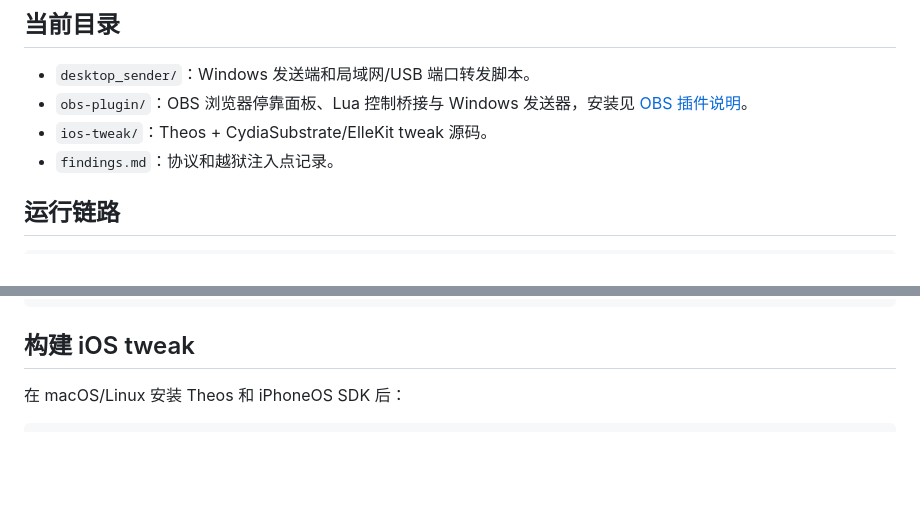
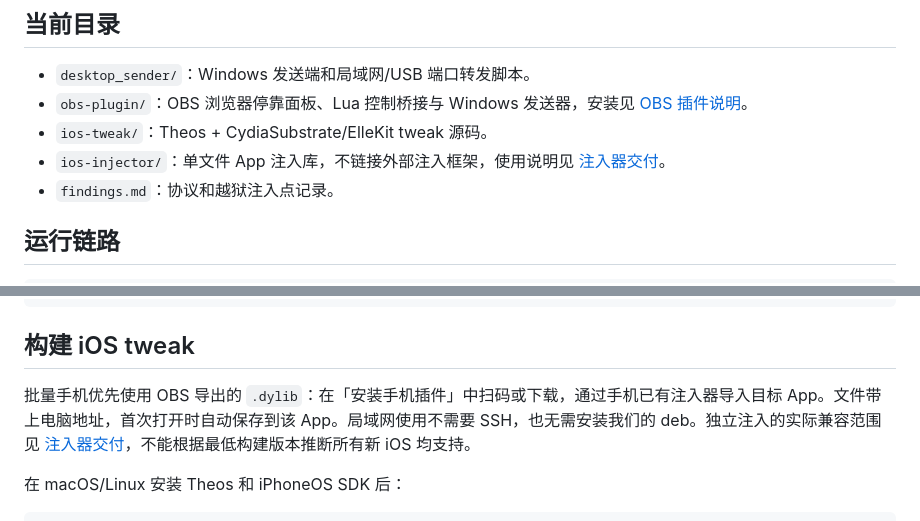
Before and after one commit to liuli0126/applelive, a Markdown page: README.md, 2 parts joined by grey strips. Drawn GitHub-style; blank space fills up the shorter version.

````diff
--- a/README.md
+++ b/README.md
@@ -9,6 +9,7 @@
 - `desktop_sender/`：Windows 发送端和局域网/USB 端口转发脚本。
 - `obs-plugin/`：OBS 浏览器停靠面板、Lua 控制桥接与 Windows 发送器，安装见 [OBS 插件说明](obs-plugin/README.md)。
 - `ios-tweak/`：Theos + CydiaSubstrate/ElleKit tweak 源码。
+- `ios-injector/`：单文件 App 注入库，不链接外部注入框架，使用说明见 [注入器交付](ios-injector/README.md)。
 - `findings.md`：协议和越狱注入点记录。
 
 ## 运行链路
@@ -28,6 +29,8 @@ iOS tweak -> VideoToolbox -> latest CVPixelBuffer
 ```
 
 ## 构建 iOS tweak
+
+批量手机优先使用 OBS 导出的 `.dylib`：在「安装手机插件」中扫码或下载，通过手机已有注入器导入目标 App。文件带上电脑地址，首次打开时自动保存到该 App。局域网使用不需要 SSH，也无需安装我们的 deb。独立注入的实际兼容范围见 [注入器交付](ios-injector/README.md)，不能根据最低构建版本推断所有新 iOS 均支持。
 
 在 macOS/Linux 安装 Theos 和 iPhoneOS SDK 后：
 
````
Also changed, not shown: ios-injector/README.md (added, +39 -0 lines), progress.md (+3 -0 lines).
